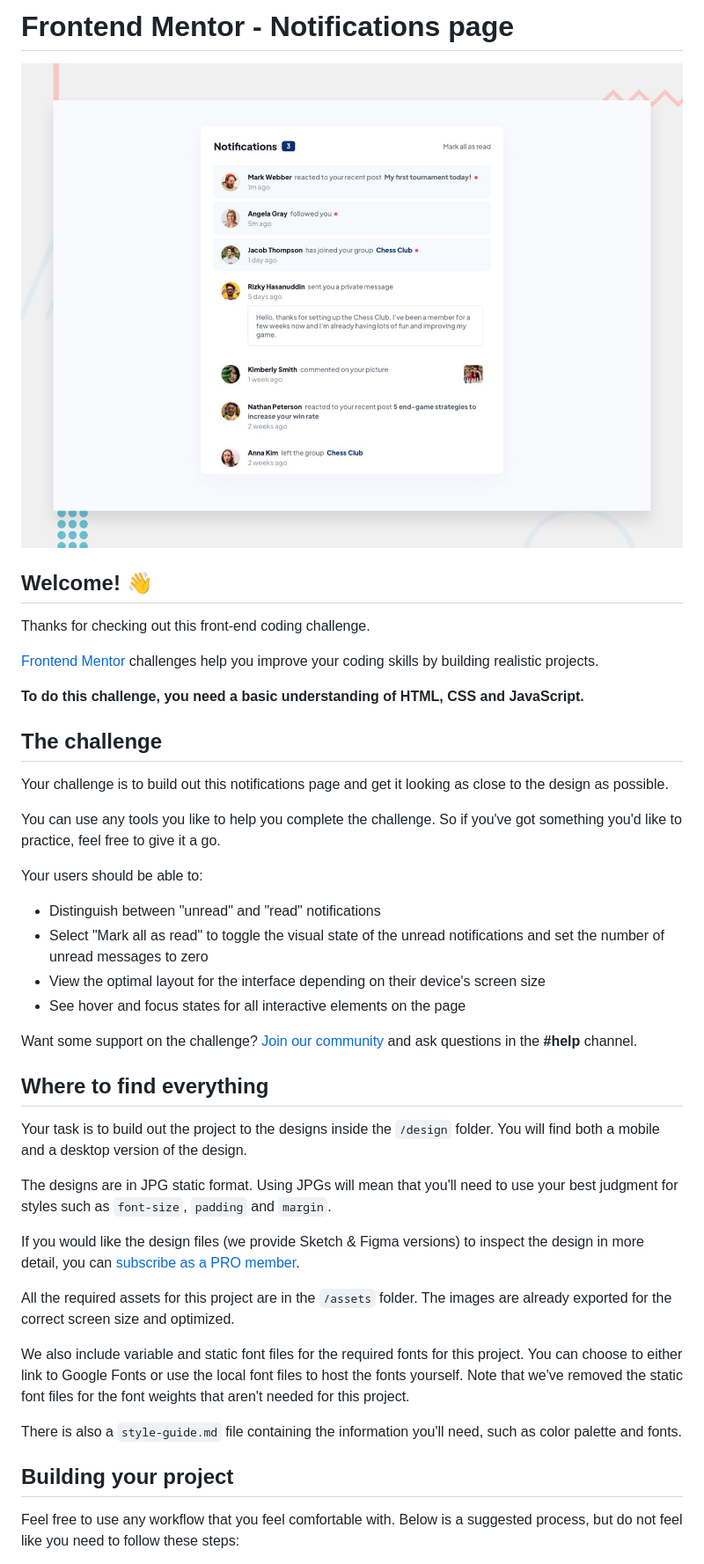
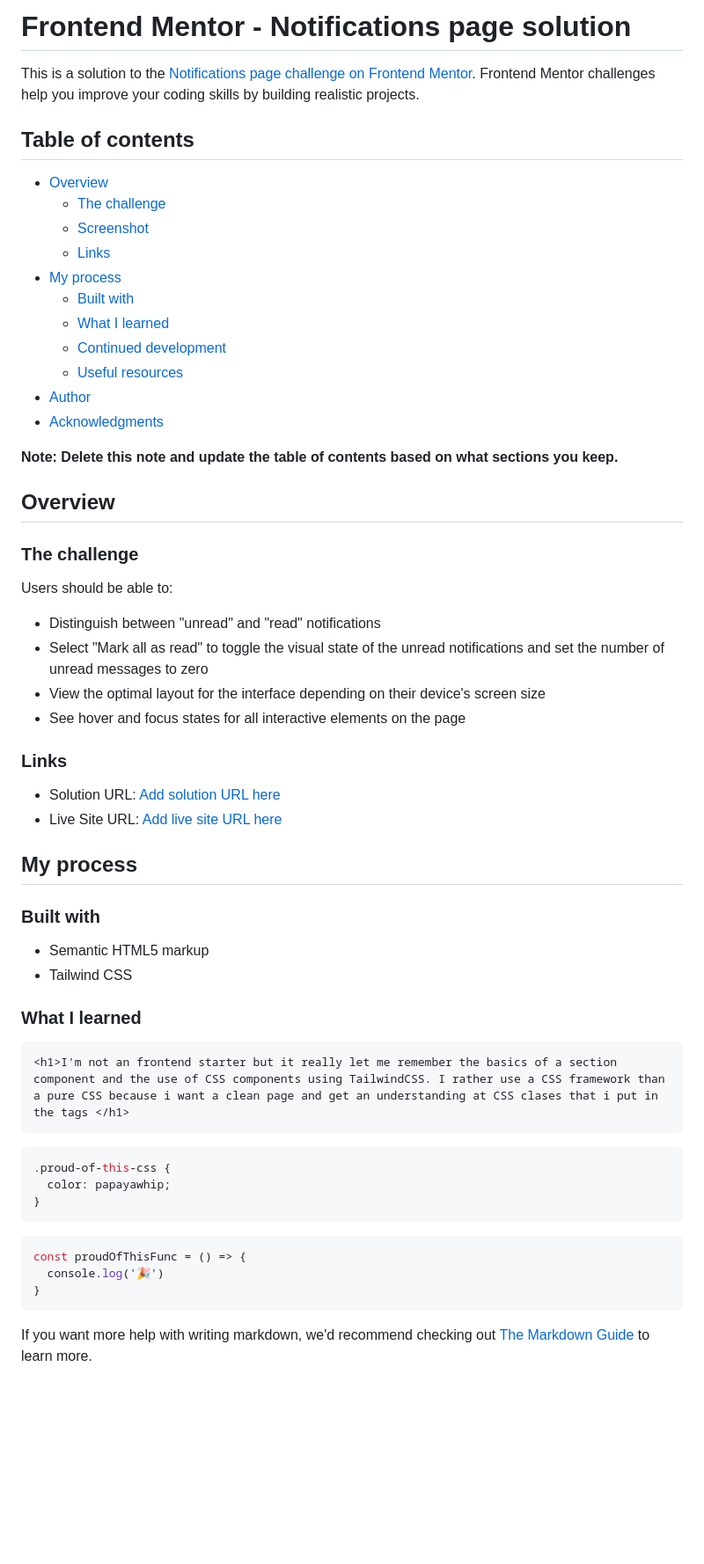
Before and after one commit to Blizzmaster/Notifications-Page, a Markdown page: README.md, the part around one of its changes. Shown at 88% size. Drawn GitHub-style; blank space fills up the shorter version.

````diff
--- a/README.md
+++ b/README.md
@@ -1,45 +1,63 @@
-# Frontend Mentor - Notifications page
+# Frontend Mentor - Notifications page solution
 
-![Design preview for the Notifications page coding challenge](./design/desktop-preview.jpg)
+This is a solution to the [Notifications page challenge on Frontend Mentor](https://www.frontendmentor.io/challenges/notifications-page-DqK5QAmKbC). Frontend Mentor challenges help you improve your coding skills by building realistic projects.
 
-## Welcome! 👋
+## Table of contents
 
-Thanks for checking out this front-end coding challenge.
+- [Overview](#overview)
+  - [The challenge](#the-challenge)
+  - [Screenshot](#screenshot)
+  - [Links](#links)
+- [My process](#my-process)
+  - [Built with](#built-with)
+  - [What I learned](#what-i-learned)
+  - [Continued development](#continued-development)
+  - [Useful resources](#useful-resources)
+- [Author](#author)
+- [Acknowledgments](#acknowledgments)
 
-[Frontend Mentor](https://www.frontendmentor.io) challenges help you improve your coding skills by building realistic projects.
+**Note: Delete this note and update the table of contents based on what sections you keep.**
 
-**To do this challenge, you need a basic understanding of HTML, CSS and JavaScript.**
+## Overview
 
-## The challenge
+### The challenge
 
-Your challenge is to build out this notifications page and get it looking as close to the design as possible.
-
-You can use any tools you like to help you complete the challenge. So if you've got something you'd like to practice, feel free to give it a go.
-
-Your users should be able to:
+Users should be able to:
 
 - Distinguish between "unread" and "read" notifications
 - Select "Mark all as read" to toggle the visual state of the unread notifications and set the number of unread messages to zero
 - View the optimal layout for the interface depending on their device's screen size
 - See hover and focus states for all interactive elements on the page
 
-Want some support on the challenge? [Join our community](https://www.frontendmentor.io/community) and ask questions in the **#help** channel.
+### Links
 
-## Where to find everything
+- Solution URL: [Add solution URL here](https://github.com/Blizzmaster/Notifications-Page)
+- Live Site URL: [Add live site URL here](https://your-live-site-url.com)
 
-Your task is to build out the project to the designs inside the `/design` folder. You will find both a mobile and a desktop version of the design.
+## My process
 
-The designs are in JPG static format. Using JPGs will mean that you'll need to use your best judgment for styles such as `font-size`, `padding` and `margin`.
+### Built with
 
-If you would like the design files (we provide Sketch & Figma versions) to inspect the design in more detail, you can [subscribe as a PRO member](https://www.frontendmentor.io/pro).
+- Semantic HTML5 markup
+- Tailwind CSS
 
-All the required assets for this project are in the `/assets` folder. The images are already exported for the correct screen size and optimized.
 
-We also include variable and static font files for the required fonts for this project. You can choose to either link to Google Fonts or use the local font files to host the fonts yourself. Note that we've removed the static font files for the font weights that aren't needed for this project.
+### What I learned
 
-There is also a `style-guide.md` file containing the information you'll need, such as color palette and fonts.
 
-## Building your project
+```html
+<h1>I'm not an frontend starter but it really let me remember the basics of a section component and the use of CSS components using TailwindCSS. I rather use a CSS framework than a pure CSS because i want a clean page and get an understanding at CSS clases that i put in the tags </h1>
+```
+```css
+.proud-of-this-css {
+  color: papayawhip;
+}
+```
+```js
+const proudOfThisFunc = () => {
+  console.log('🎉')
+}
+```
 
-Feel free to use any workflow that you feel comfortable with. Below is a suggested process, but do not feel like you need to follow these steps:
+If you want more help with writing markdown, we'd recommend checking out [The Markdown Guide](https://www.markdownguide.org/) to learn more.
 
````
Also changed, not shown: other parts of README.md (+16 -39 lines), README-template.md (deleted, +0 -113 lines).
